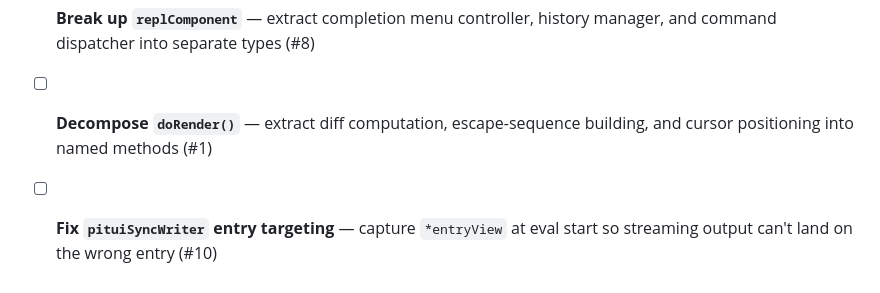
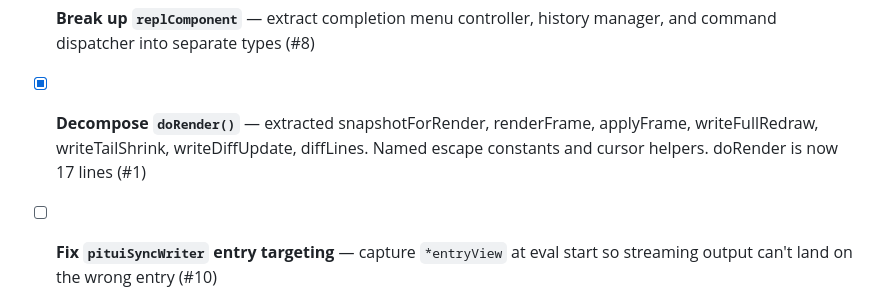
Before and after one commit to vito/tuist, a Markdown page: TODO.md, the part around the change. Rendered like a GitHub page.

Commit message:
chore(pitui): mark doRender decomposition done in TODO

```diff
--- a/TODO.md
+++ b/TODO.md
@@ -161,8 +161,9 @@ polish.
       straight to `onKey`, no more re-encoding through `KeyToBytes` (#11)
 - [ ] **Break up `replComponent`** — extract completion menu controller, history
       manager, and command dispatcher into separate types (#8)
-- [ ] **Decompose `doRender()`** — extract diff computation, escape-sequence
-      building, and cursor positioning into named methods (#1)
+- [x] **Decompose `doRender()`** — extracted snapshotForRender, renderFrame,
+      applyFrame, writeFullRedraw, writeTailShrink, writeDiffUpdate, diffLines.
+      Named escape constants and cursor helpers. doRender is now 17 lines (#1)
 - [ ] **Fix `pituiSyncWriter` entry targeting** — capture `*entryView` at eval
       start so streaming output can't land on the wrong entry (#10)
 - [ ] **Fix history persistence** — use XDG_DATA_HOME, encode multi-line entries
```
